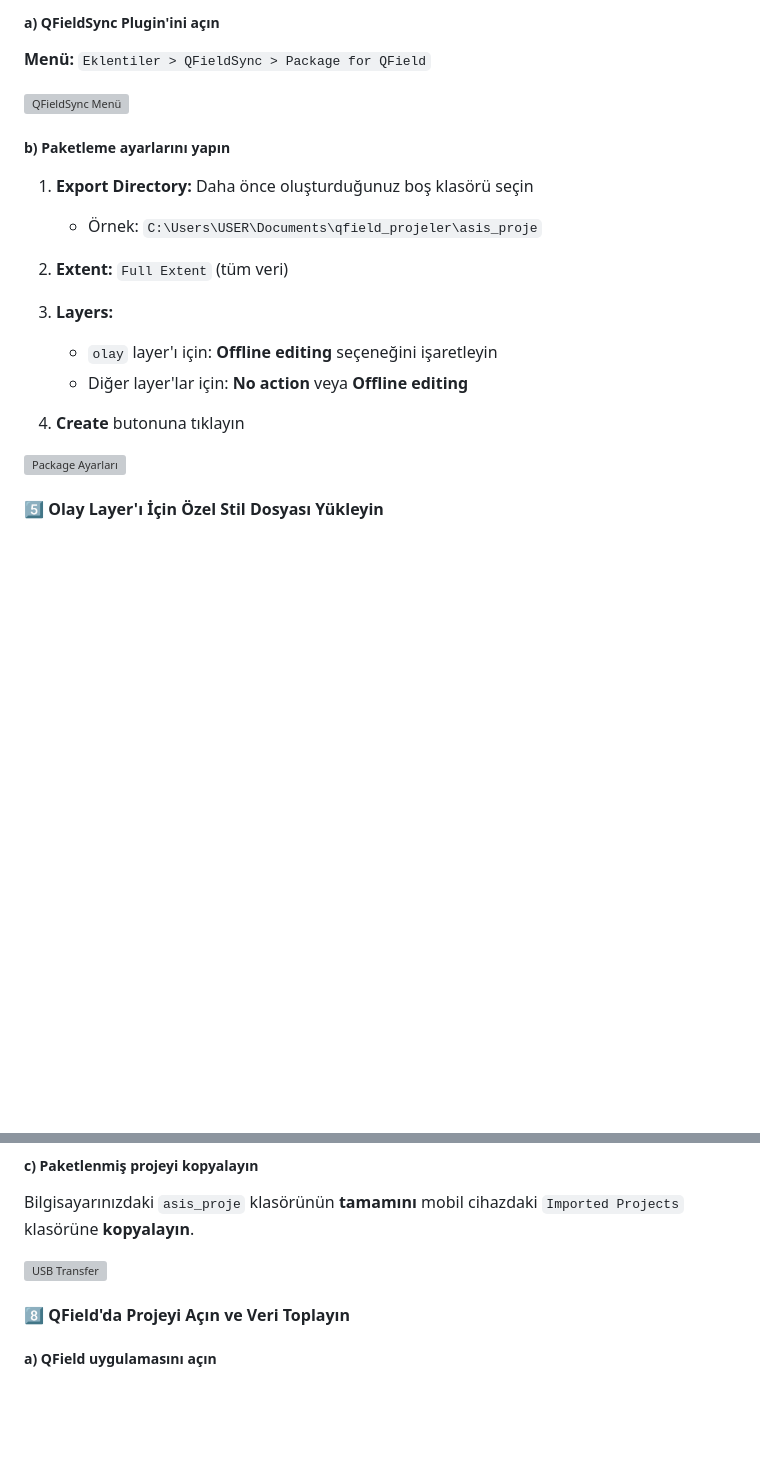
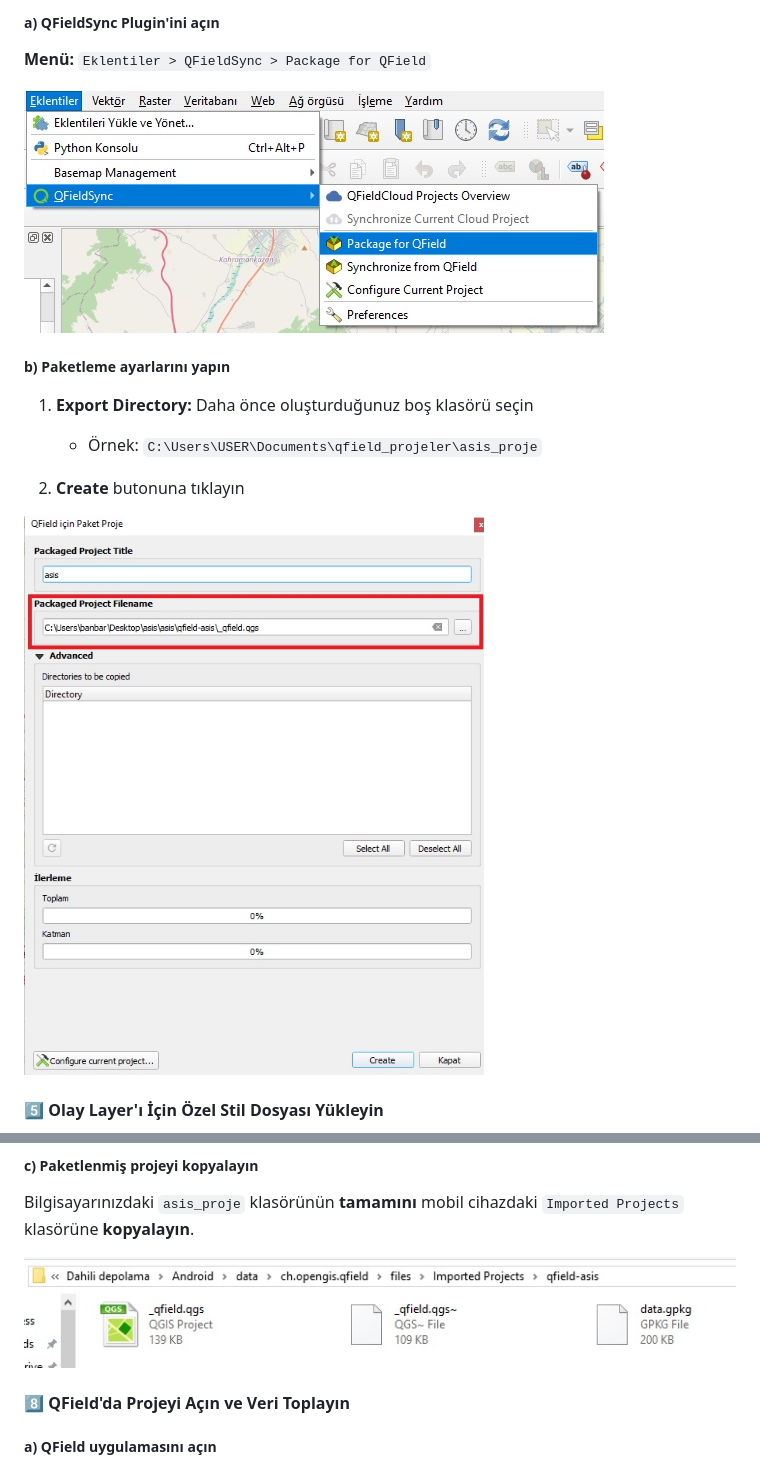
Before and after one commit to banbar/asis, a Markdown page: README.md, 2 parts joined by grey strips. Rendered like a GitHub page; blank space fills up the shorter version; grey boxes are pictures that could not be loaded.

```diff
--- a/README.md
+++ b/README.md
@@ -475,22 +474,16 @@ PostgreSQL
 
 **Menü:** `Eklentiler > QFieldSync > Package for QField`
 
-![QFieldSync Menü](docs/images/qfieldsync-menu.png)
+![QFieldSync Menü](docs/3.jpg)
 
 ##### b) Paketleme ayarlarını yapın
 
 1. **Export Directory:** Daha önce oluşturduğunuz boş klasörü seçin
    - Örnek: `C:\Users\USER\Documents\qfield_projeler\asis_proje`
 
-2. **Extent:** `Full Extent` (tüm veri)
+2. **Create** butonuna tıklayın
 
-3. **Layers:**
-   - `olay` layer'ı için: **Offline editing** seçeneğini işaretleyin
-   - Diğer layer'lar için: **No action** veya **Offline editing**
-
-4. **Create** butonuna tıklayın
-
-![Package Ayarları](docs/images/qfieldsync-package.png)
+![Package Ayarları](docs/4.jpg)
 
 
 #### 5️⃣ Olay Layer'ı İçin Özel Stil Dosyası Yükleyin
@@ -560,7 +553,7 @@ Eğer `Imported Projects` klasörü yoksa, QField uygulamasını en az bir kez a
 
 Bilgisayarınızdaki `asis_proje` klasörünün **tamamını** mobil cihazdaki `Imported Projects` klasörüne **kopyalayın**.
 
-![USB Transfer](docs/images/usb-transfer.png)
+![USB Transfer](docs/7.jpg)
 
 
 #### 8️⃣ QField'da Projeyi Açın ve Veri Toplayın
```
Also changed, not shown: other parts of README.md (+6 -10 lines).
